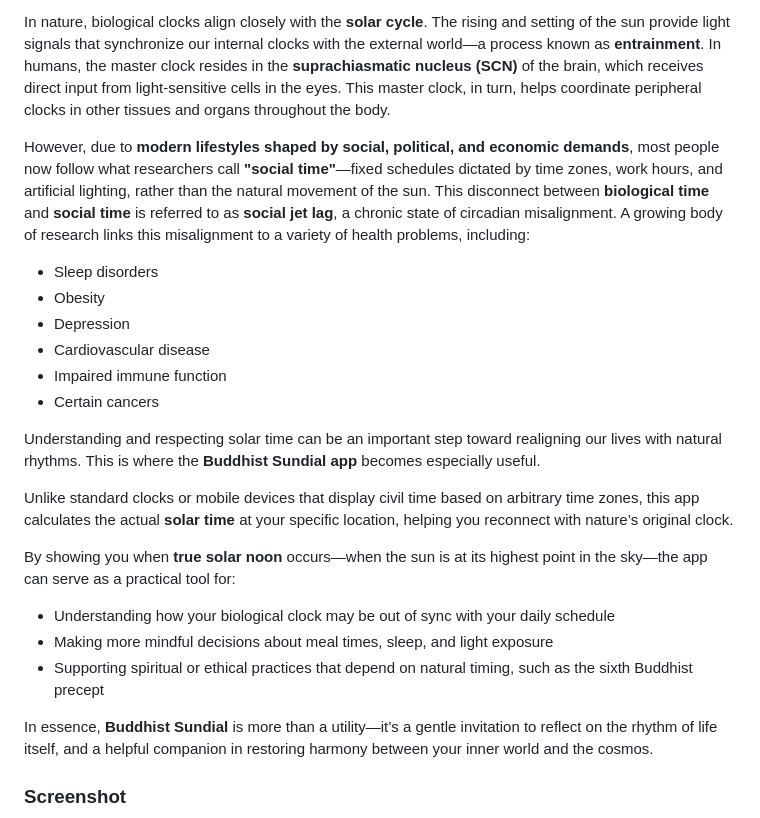
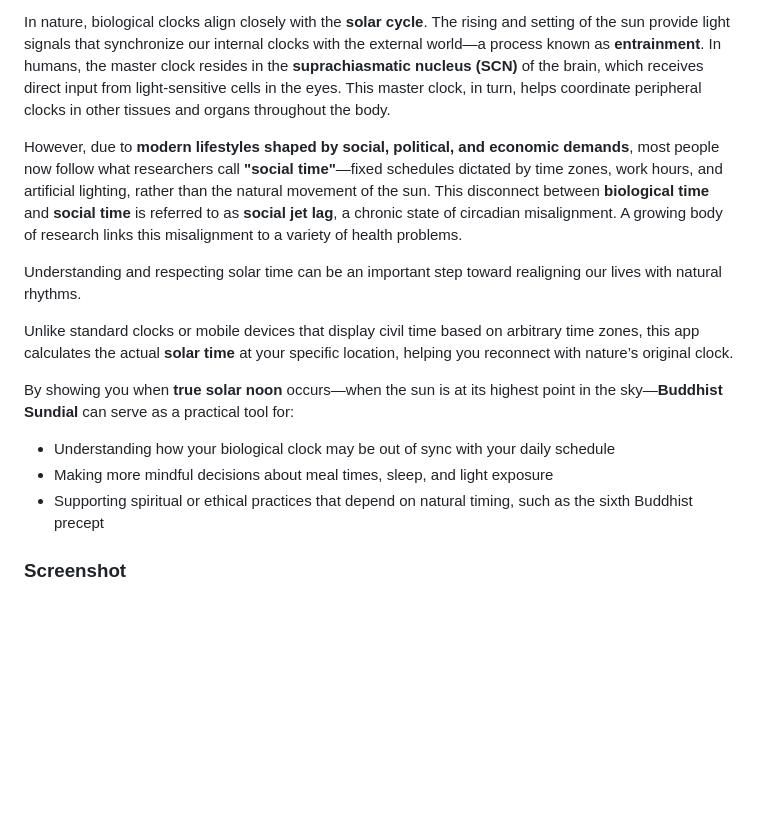
Before and after one commit to iturbides/buddhist-time, a Markdown page: README.md, the part around the change. GitHub-like rendering; blank space fills up the shorter version.

Commit message:
erase some text parts

```diff
--- a/README.md
+++ b/README.md
@@ -14,27 +14,19 @@ All living organisms—from plants and animals to humans—possess internal biol
 
 In nature, biological clocks align closely with the **solar cycle**. The rising and setting of the sun provide light signals that synchronize our internal clocks with the external world—a process known as **entrainment**. In humans, the master clock resides in the **suprachiasmatic nucleus (SCN)** of the brain, which receives direct input from light-sensitive cells in the eyes. This master clock, in turn, helps coordinate peripheral clocks in other tissues and organs throughout the body.
 
-However, due to **modern lifestyles shaped by social, political, and economic demands**, most people now follow what researchers call **"social time"**—fixed schedules dictated by time zones, work hours, and artificial lighting, rather than the natural movement of the sun. This disconnect between **biological time** and **social time** is referred to as **social jet lag**, a chronic state of circadian misalignment. A growing body of research links this misalignment to a variety of health problems, including:
+However, due to **modern lifestyles shaped by social, political, and economic demands**, most people now follow what researchers call **"social time"**—fixed schedules dictated by time zones, work hours, and artificial lighting, rather than the natural movement of the sun. This disconnect between **biological time** and **social time** is referred to as **social jet lag**, a chronic state of circadian misalignment. A growing body of research links this misalignment to a variety of health problems.
 
-- Sleep disorders
-- Obesity
-- Depression
-- Cardiovascular disease
-- Impaired immune function
-- Certain cancers
 
-Understanding and respecting solar time can be an important step toward realigning our lives with natural rhythms. This is where the **Buddhist Sundial app** becomes especially useful.
+Understanding and respecting solar time can be an important step toward realigning our lives with natural rhythms.
 
 Unlike standard clocks or mobile devices that display civil time based on arbitrary time zones, this app calculates the actual **solar time** at your specific location, helping you reconnect with nature’s original clock.
 
-By showing you when **true solar noon** occurs—when the sun is at its highest point in the sky—the app can serve as a practical tool for:
+
+By showing you when **true solar noon** occurs—when the sun is at its highest point in the sky—**Buddhist Sundial**  can serve as a practical tool for:
 
 - Understanding how your biological clock may be out of sync with your daily schedule
 - Making more mindful decisions about meal times, sleep, and light exposure
 - Supporting spiritual or ethical practices that depend on natural timing, such as the sixth Buddhist precept
-
-In essence, **Buddhist Sundial** is more than a utility—it’s a gentle invitation to reflect on the rhythm of life itself, and a helpful companion in restoring harmony between your inner world and the cosmos.
-
 
 
 
```
